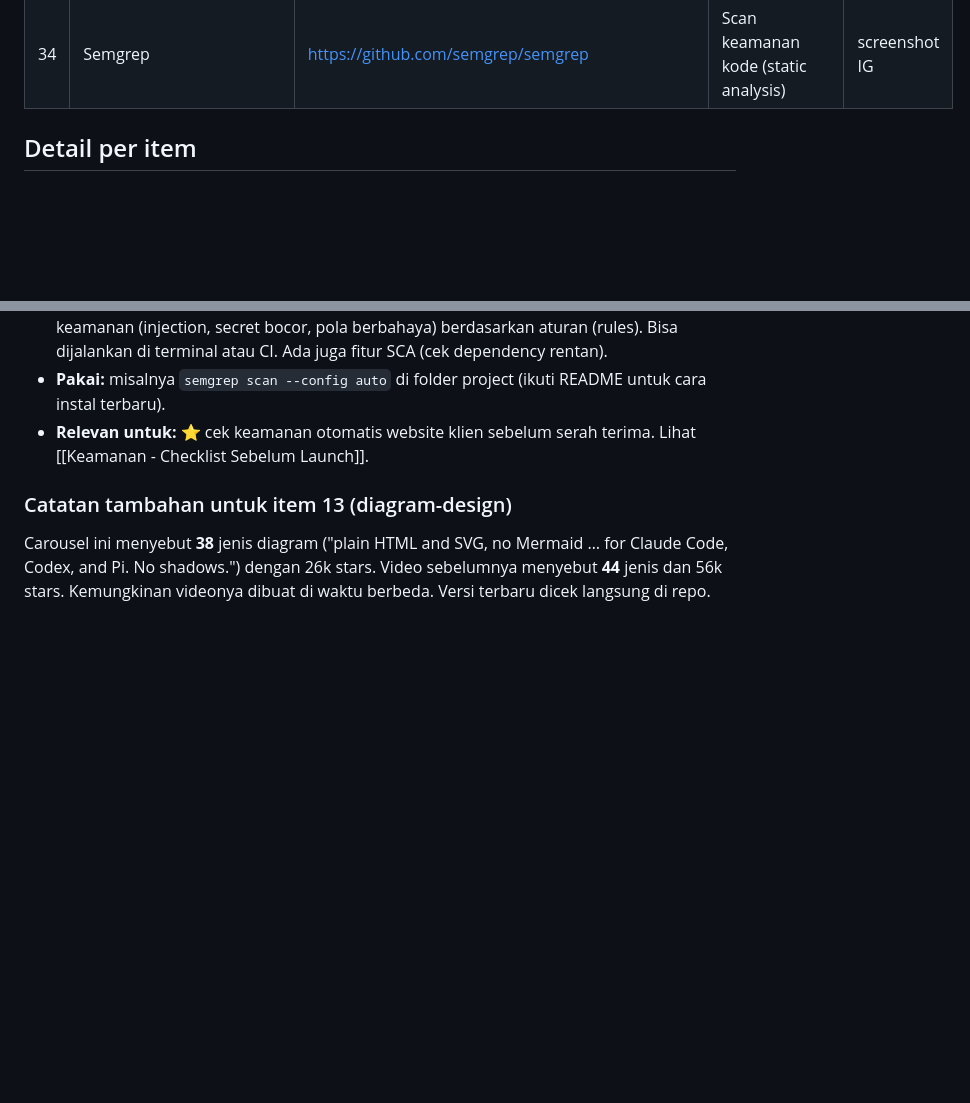
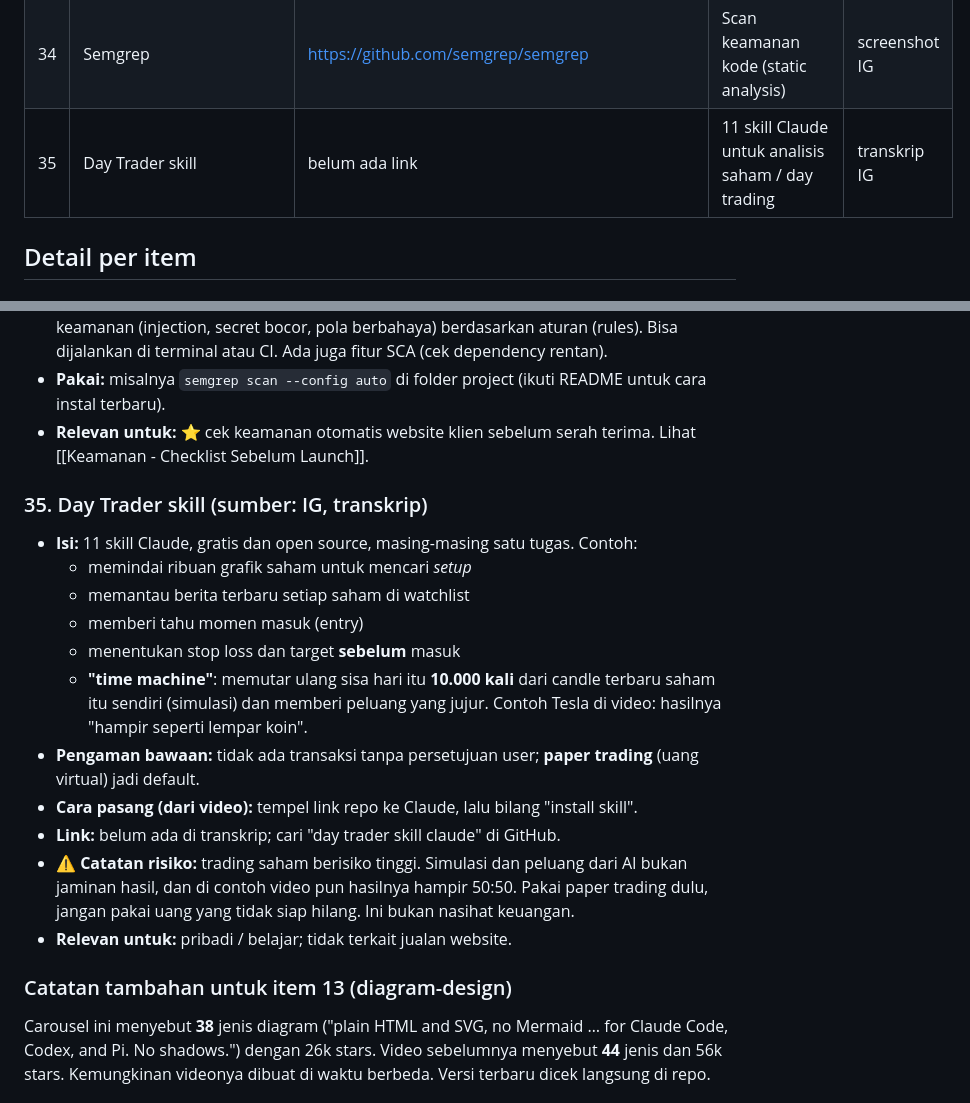
Before and after one commit to trayahydro/test-1, a Markdown page: catatan/Simpanan Tools AI/00 Simpanan Tools AI (MOC).md, 2 parts joined by grey strips. GitHub-like rendering; blank space fills up the shorter version.

Commit message:
Catatan simpanan (IG): Day Trader skill
Co-Authored-By: Claude Opus 5.5 <noreply@anthropic.com>
Claude-Session: https://claude.ai/code/session_0119d867hLWxkjjgTchWpvkD

```diff
--- a/catatan/Simpanan Tools AI/00 Simpanan Tools AI (MOC).md
+++ b/catatan/Simpanan Tools AI/00 Simpanan Tools AI (MOC).md
@@ -54,6 +54,7 @@ terlihat di screenshot. Repo yang hanya dikirim sebagai link belum ada deskripsi
 | 32 | security-audit-skill | https://github.com/cloudflare/security-audit-skill | Skill: audit keamanan 6 fase | screenshot IG |
 | 33 | VibeWise | belum ketemu (situs: github.com/vibewisehq/vibewise) | Plugin Claude Code: belajar sambil AI menulis kode | screenshot IG |
 | 34 | Semgrep | https://github.com/semgrep/semgrep | Scan keamanan kode (static analysis) | screenshot IG |
+| 35 | Day Trader skill | belum ada link | 11 skill Claude untuk analisis saham / day trading | transkrip IG |
 
 ## Detail per item
 
@@ -279,6 +280,19 @@ Satu carousel berisi 7 repo (#1–#4 = item 25–28, #6–#7 = item 29–30). #5
 - **Pakai:** misalnya `semgrep scan --config auto` di folder project (ikuti README untuk cara instal terbaru).
 - **Relevan untuk:** ⭐ cek keamanan otomatis website klien sebelum serah terima. Lihat [[Keamanan - Checklist Sebelum Launch]].
 
+### 35. Day Trader skill (sumber: IG, transkrip)
+- **Isi:** 11 skill Claude, gratis dan open source, masing-masing satu tugas. Contoh:
+  - memindai ribuan grafik saham untuk mencari *setup*
+  - memantau berita terbaru setiap saham di watchlist
+  - memberi tahu momen masuk (entry)
+  - menentukan stop loss dan target **sebelum** masuk
+  - **"time machine"**: memutar ulang sisa hari itu **10.000 kali** dari candle terbaru saham itu sendiri (simulasi) dan memberi peluang yang jujur. Contoh Tesla di video: hasilnya "hampir seperti lempar koin".
+- **Pengaman bawaan:** tidak ada transaksi tanpa persetujuan user; **paper trading** (uang virtual) jadi default.
+- **Cara pasang (dari video):** tempel link repo ke Claude, lalu bilang "install skill".
+- **Link:** belum ada di transkrip; cari "day trader skill claude" di GitHub.
+- ⚠️ **Catatan risiko:** trading saham berisiko tinggi. Simulasi dan peluang dari AI bukan jaminan hasil, dan di contoh video pun hasilnya hampir 50:50. Pakai paper trading dulu, jangan pakai uang yang tidak siap hilang. Ini bukan nasihat keuangan.
+- **Relevan untuk:** pribadi / belajar; tidak terkait jualan website.
+
 ### Catatan tambahan untuk item 13 (diagram-design)
 Carousel ini menyebut **38** jenis diagram ("plain HTML and SVG, no Mermaid … for Claude Code, Codex, and Pi. No shadows.") dengan 26k stars. Video sebelumnya menyebut **44** jenis dan 56k stars. Kemungkinan videonya dibuat di waktu berbeda. Versi terbaru dicek langsung di repo.
 
```
